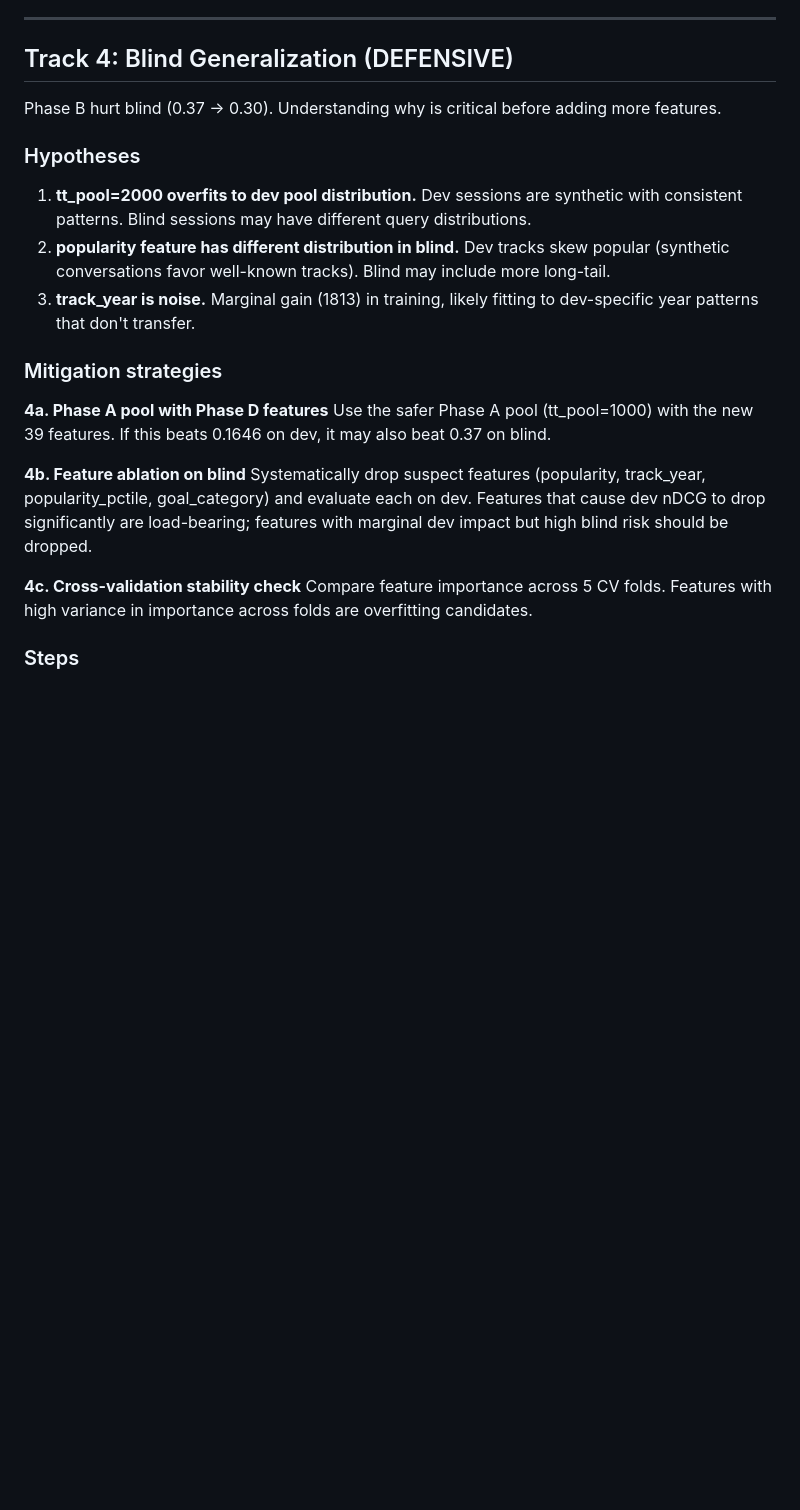
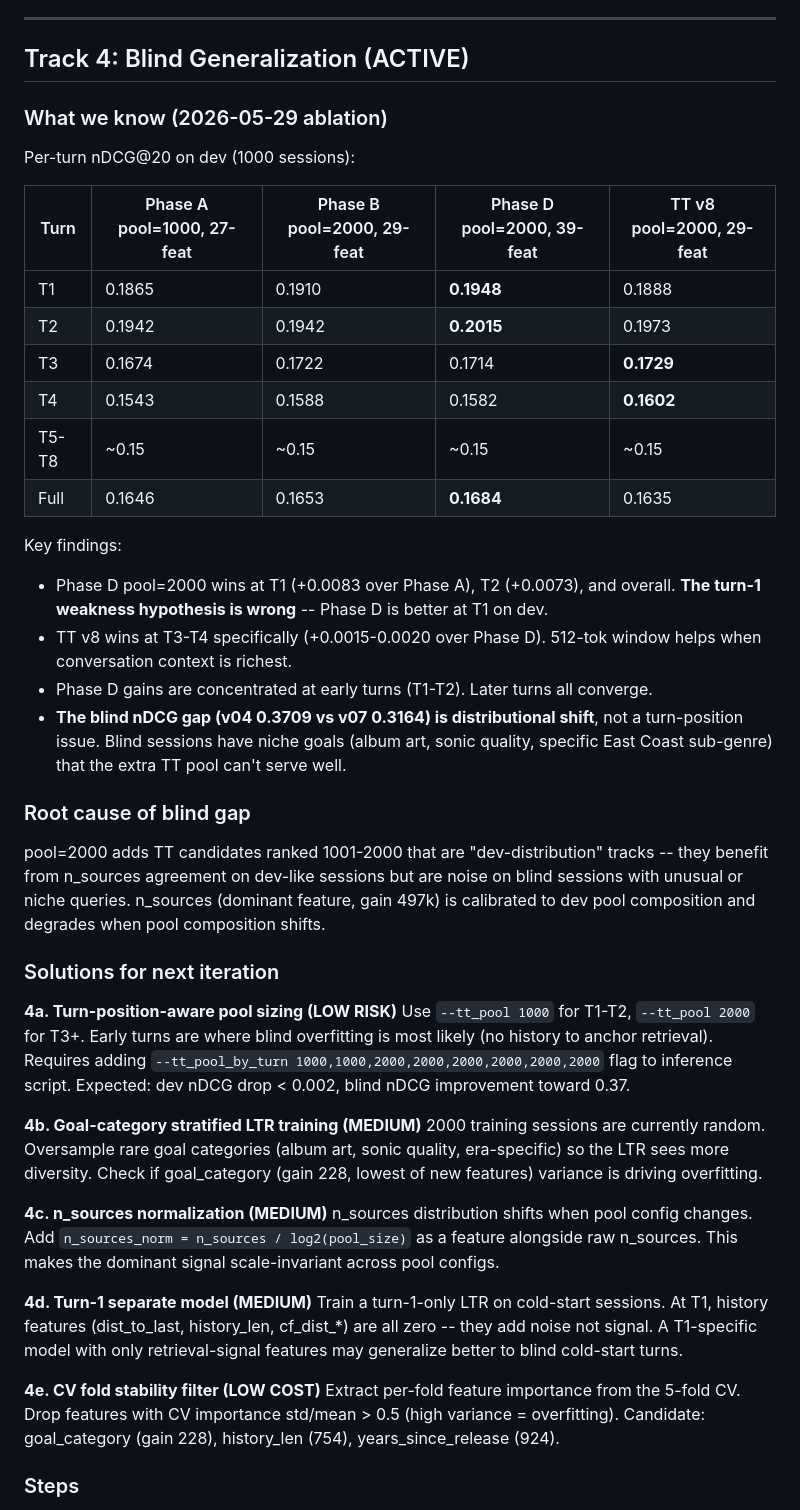
Before and after one commit to SuryaaSeran/recsys-music-26, a Markdown page: plan/08_feature_engineering_v2.md, the part around the change. Drawn GitHub-style; blank space fills up the shorter version.

Commit message:
plan: Track 4 blind generalization updated with per-turn ablation findings
Per-turn nDCG ablation shows Phase D wins at T1 (+0.0083) and T2 (+0.0073).
Turn-1 weakness hypothesis refuted -- blind gap is distributional shift.
TT v8 wins specifically at T3-T4 (512-tok context window benefit).
Four solutions added: turn-adaptive pool, goal stratification,
n_sources normalization, T1-separate model.

Co-Authored-By: Claude Sonnet 4.6 <noreply@anthropic.com>

```diff
--- a/plan/08_feature_engineering_v2.md
+++ b/plan/08_feature_engineering_v2.md
@@ -193,34 +193,66 @@ No immediate changes needed unless judge score drops in v08.
 
 ---
 
-## Track 4: Blind Generalization (DEFENSIVE)
+## Track 4: Blind Generalization (ACTIVE)
 
-Phase B hurt blind (0.37 -> 0.30). Understanding why is critical before adding more features.
+### What we know (2026-05-29 ablation)
 
-### Hypotheses
+Per-turn nDCG@20 on dev (1000 sessions):
 
-1. **tt_pool=2000 overfits to dev pool distribution.** Dev sessions are synthetic with
-   consistent patterns. Blind sessions may have different query distributions.
-2. **popularity feature has different distribution in blind.** Dev tracks skew popular
-   (synthetic conversations favor well-known tracks). Blind may include more long-tail.
-3. **track_year is noise.** Marginal gain (1813) in training, likely fitting to dev-specific
-   year patterns that don't transfer.
+| Turn | Phase A pool=1000, 27-feat | Phase B pool=2000, 29-feat | Phase D pool=2000, 39-feat | TT v8 pool=2000, 29-feat |
+|------|---------------------------|---------------------------|---------------------------|--------------------------|
+| T1   | 0.1865                    | 0.1910                    | **0.1948**                | 0.1888                   |
+| T2   | 0.1942                    | 0.1942                    | **0.2015**                | 0.1973                   |
+| T3   | 0.1674                    | 0.1722                    | 0.1714                    | **0.1729**               |
+| T4   | 0.1543                    | 0.1588                    | 0.1582                    | **0.1602**               |
+| T5-T8| ~0.15                     | ~0.15                     | ~0.15                     | ~0.15                    |
+| Full | 0.1646                    | 0.1653                    | **0.1684**                | 0.1635                   |
 
-### Mitigation strategies
+Key findings:
+- Phase D pool=2000 wins at T1 (+0.0083 over Phase A), T2 (+0.0073), and overall.
+  **The turn-1 weakness hypothesis is wrong** -- Phase D is better at T1 on dev.
+- TT v8 wins at T3-T4 specifically (+0.0015-0.0020 over Phase D). 512-tok window
+  helps when conversation context is richest.
+- Phase D gains are concentrated at early turns (T1-T2). Later turns all converge.
+- **The blind nDCG gap (v04 0.3709 vs v07 0.3164) is distributional shift**, not
+  a turn-position issue. Blind sessions have niche goals (album art, sonic quality,
+  specific East Coast sub-genre) that the extra TT pool can't serve well.
 
-**4a. Phase A pool with Phase D features**
-Use the safer Phase A pool (tt_pool=1000) with the new 39 features. If this beats
-0.1646 on dev, it may also beat 0.37 on blind.
+### Root cause of blind gap
 
-**4b. Feature ablation on blind**
-Systematically drop suspect features (popularity, track_year, popularity_pctile,
-goal_category) and evaluate each on dev. Features that cause dev nDCG to drop
-significantly are load-bearing; features with marginal dev impact but high blind
-risk should be dropped.
+pool=2000 adds TT candidates ranked 1001-2000 that are "dev-distribution" tracks --
+they benefit from n_sources agreement on dev-like sessions but are noise on blind
+sessions with unusual or niche queries. n_sources (dominant feature, gain 497k) is
+calibrated to dev pool composition and degrades when pool composition shifts.
 
-**4c. Cross-validation stability check**
-Compare feature importance across 5 CV folds. Features with high variance in
-importance across folds are overfitting candidates.
+### Solutions for next iteration
+
+**4a. Turn-position-aware pool sizing (LOW RISK)**
+Use `--tt_pool 1000` for T1-T2, `--tt_pool 2000` for T3+. Early turns are where
+blind overfitting is most likely (no history to anchor retrieval). Requires adding
+`--tt_pool_by_turn 1000,1000,2000,2000,2000,2000,2000,2000` flag to inference script.
+Expected: dev nDCG drop < 0.002, blind nDCG improvement toward 0.37.
+
+**4b. Goal-category stratified LTR training (MEDIUM)**
+2000 training sessions are currently random. Oversample rare goal categories
+(album art, sonic quality, era-specific) so the LTR sees more diversity. Check if
+goal_category (gain 228, lowest of new features) variance is driving overfitting.
+
+**4c. n_sources normalization (MEDIUM)**
+n_sources distribution shifts when pool config changes. Add `n_sources_norm =
+n_sources / log2(pool_size)` as a feature alongside raw n_sources. This makes the
+dominant signal scale-invariant across pool configs.
+
+**4d. Turn-1 separate model (MEDIUM)**
+Train a turn-1-only LTR on cold-start sessions. At T1, history features
+(dist_to_last, history_len, cf_dist_*) are all zero -- they add noise not signal.
+A T1-specific model with only retrieval-signal features may generalize better to
+blind cold-start turns.
+
+**4e. CV fold stability filter (LOW COST)**
+Extract per-fold feature importance from the 5-fold CV. Drop features with CV
+importance std/mean > 0.5 (high variance = overfitting). Candidate: goal_category
+(gain 228), history_len (754), years_since_release (924).
 
 ### Steps
 
```
